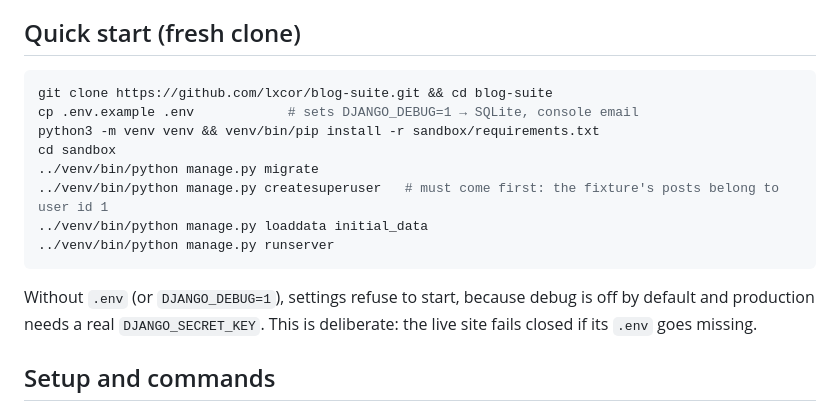
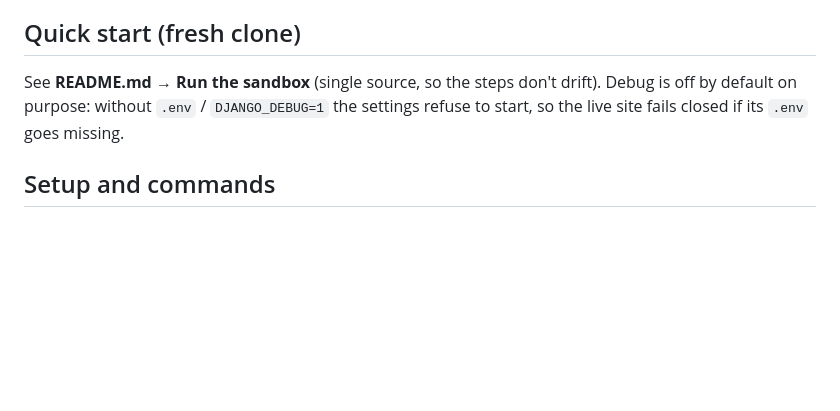
Before and after one commit to lxcor/blog-suite, a Markdown page: CLAUDE.md, the part around the change. GitHub-like rendering; blank space fills up the shorter version.

````diff
--- a/CLAUDE.md
+++ b/CLAUDE.md
@@ -12,17 +12,7 @@ This is a monorepo containing two installable Django apps that together form a b
 
 ## Quick start (fresh clone)
 
-```bash
-git clone https://github.com/lxcor/blog-suite.git && cd blog-suite
-cp .env.example .env            # sets DJANGO_DEBUG=1 → SQLite, console email
-python3 -m venv venv && venv/bin/pip install -r sandbox/requirements.txt
-cd sandbox
-../venv/bin/python manage.py migrate
-../venv/bin/python manage.py createsuperuser   # must come first: the fixture's posts belong to user id 1
-../venv/bin/python manage.py loaddata initial_data
-../venv/bin/python manage.py runserver
-```
-Without `.env` (or `DJANGO_DEBUG=1`), settings refuse to start, because debug is off by default and production needs a real `DJANGO_SECRET_KEY`. This is deliberate: the live site fails closed if its `.env` goes missing.
+See **README.md → Run the sandbox** (single source, so the steps don't drift). Debug is off by default on purpose: without `.env` / `DJANGO_DEBUG=1` the settings refuse to start, so the live site fails closed if its `.env` goes missing.
 
 ## Setup and commands
 
````
Also changed, not shown: README.md (added, +105 -0 lines).
